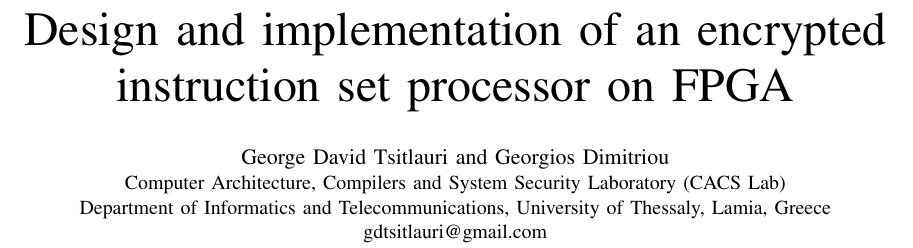
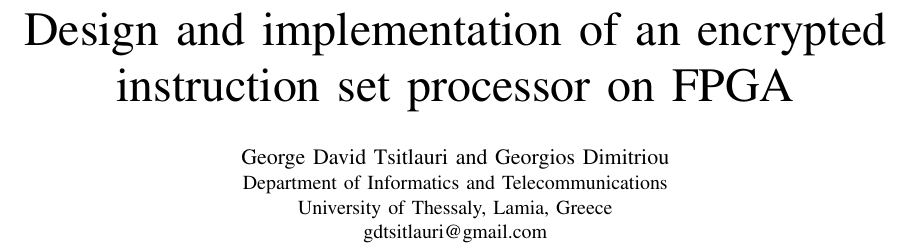
Before and after one commit to gdtsitlauri/CryptoCPU, a LaTeX paper (paper/cryptocpu.tex): part of page 1 of 4, cut so that both start at the same text. Compiled offline with pdfLaTeX.

Commit message:
Affiliation as in the supervisor's own papers: department, university, city
Co-Authored-By: Claude Opus 5.5 <noreply@anthropic.com>

```diff
--- a/paper/cryptocpu.tex
+++ b/paper/cryptocpu.tex
@@ -18,8 +18,8 @@
 
 \title{Design and implementation of an encrypted instruction set processor on FPGA}
 \author{\IEEEauthorblockN{George David Tsitlauri and Georgios Dimitriou}
-\IEEEauthorblockA{Computer Architecture, Compilers and System Security Laboratory (CACS Lab)\\
-Department of Informatics and Telecommunications, University of Thessaly, Lamia, Greece\\
+\IEEEauthorblockA{Department of Informatics and Telecommunications\\
+University of Thessaly, Lamia, Greece\\
 gdtsitlauri@gmail.com}}
 \maketitle
 
```
Also changed, not shown: README.md, paper/README.md, paper/cryptocpu.pdf, 1 other file.
